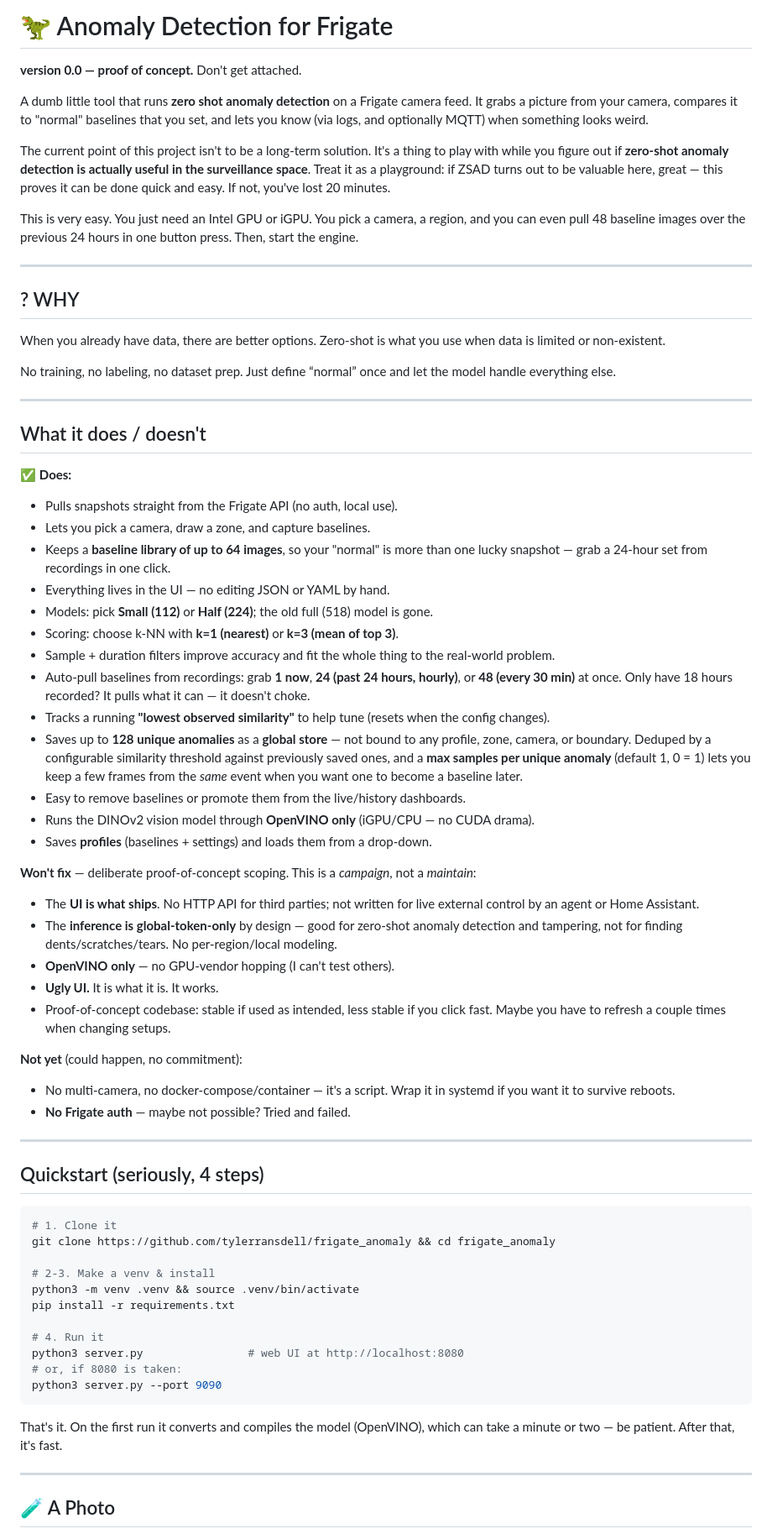
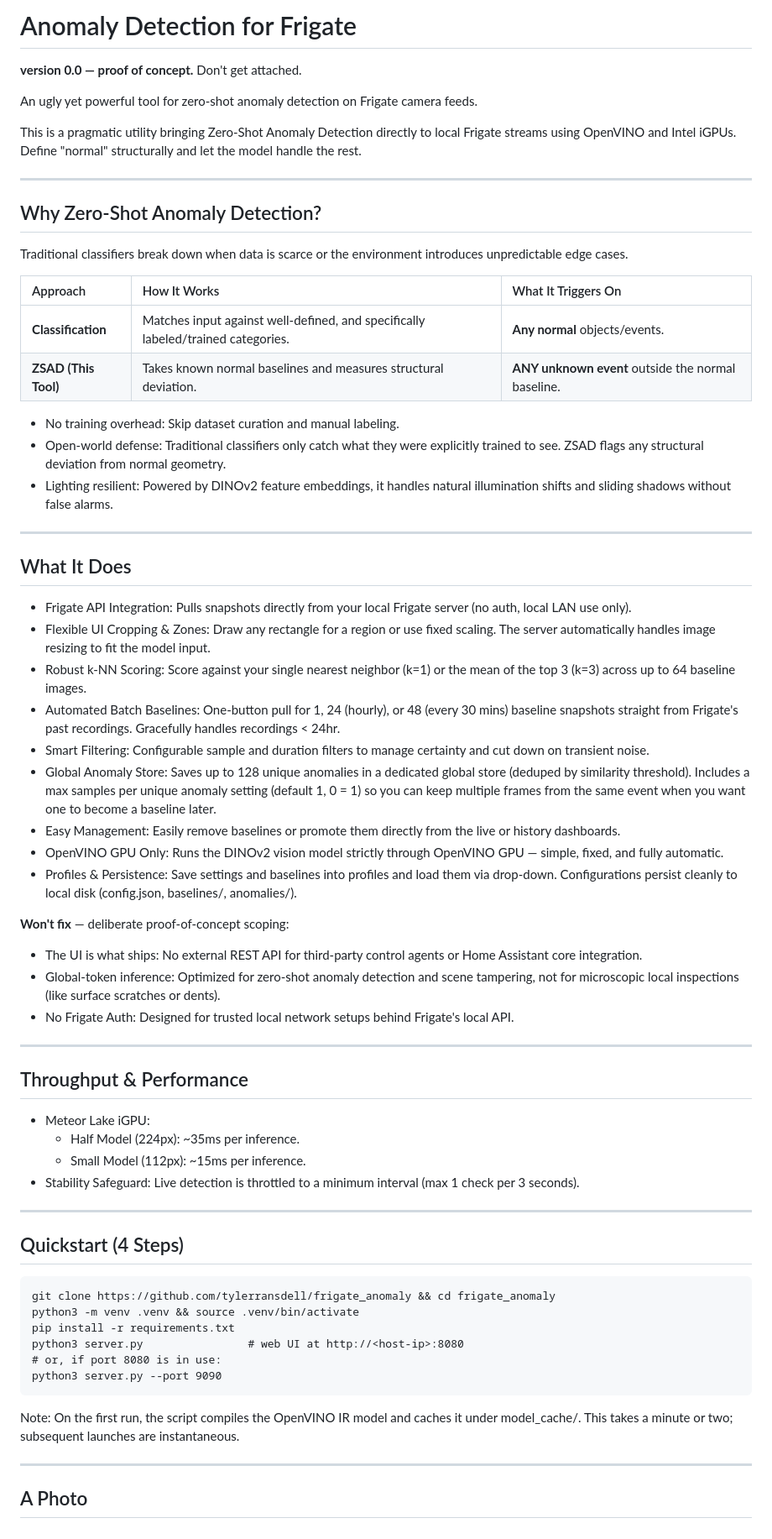
Before and after one commit to tylerransdell/frigate_anomaly, a Markdown page: README.md, the part around one of its changes. Shown at 84% size. Drawn GitHub-style.

Commit message:
Slim down README: simpler plainer wording, focus on what the tool does

````diff
--- a/README.md
+++ b/README.md
@@ -1,74 +1,70 @@
-# 🦖 Anomaly Detection for Frigate
+# Anomaly Detection for Frigate
 
 **version 0.0 — proof of concept.** Don't get attached.
 
-A dumb little tool that runs **zero shot anomaly detection** on a Frigate camera feed. It grabs a picture from your camera, compares it to "normal" baselines that you set, and lets you know (via logs, and optionally MQTT) when something looks weird.
+An ugly yet powerful tool for zero-shot anomaly detection on Frigate camera feeds.
 
-The current point of this project isn't to be a long-term solution. It's a thing to play with while you figure out if **zero-shot anomaly detection is actually useful in the surveillance space**. Treat it as a playground: if ZSAD turns out to be valuable here, great — this proves it can be done quick and easy. If not, you've lost 20 minutes.
-
-This is very easy. You just need an Intel GPU or iGPU. You pick a camera, a region, and you can even pull 48 baseline images over the previous 24 hours in one button press. Then, start the engine.
+This is a pragmatic utility bringing Zero-Shot Anomaly Detection directly to local Frigate streams using OpenVINO and Intel iGPUs. Define "normal" structurally and let the model handle the rest.
 
 ---
 
-## ? WHY
+## Why Zero-Shot Anomaly Detection?
 
-When you already have data, there are better options. Zero‑shot is what you use when data is limited or non‑existent.
+Traditional classifiers break down when data is scarce or the environment introduces unpredictable edge cases.
 
-No training, no labeling, no dataset prep. Just define “normal” once and let the model handle everything else.
+| Approach | How It Works | What It Triggers On |
+| :--- | :--- | :--- |
+| **Classification** | Matches input against well-defined, and specifically labeled/trained categories. | **Any normal** objects/events. |
+| **ZSAD (This Tool)** | Takes known normal baselines and measures structural deviation. | **ANY unknown event** outside the normal baseline. |
+
+* No training overhead: Skip dataset curation and manual labeling.
+* Open-world defense: Traditional classifiers only catch what they were explicitly trained to see. ZSAD flags any structural deviation from normal geometry.
+* Lighting resilient: Powered by DINOv2 feature embeddings, it handles natural illumination shifts and sliding shadows without false alarms.
 
 ---
 
-## What it does / doesn't
+## What It Does
 
-✅ **Does:**
-- Pulls snapshots straight from the Frigate API (no auth, local use).
-- Lets you pick a camera, draw a zone, and capture baselines.
-- Keeps a **baseline library of up to 64 images**, so your "normal" is more than one lucky snapshot — grab a 24-hour set from recordings in one click.
-- Everything lives in the UI — no editing JSON or YAML by hand.
-- Models: pick **Small (112)** or **Half (224)**; the old full (518) model is gone.
-- Scoring: choose k-NN with **k=1 (nearest)** or **k=3 (mean of top 3)**.
-- Sample + duration filters improve accuracy and fit the whole thing to the real-world problem.
-- Auto-pull baselines from recordings: grab **1 now**, **24 (past 24 hours, hourly)**, or **48 (every 30 min)** at once. Only have 18 hours recorded? It pulls what it can — it doesn't choke.
-- Tracks a running **"lowest observed similarity"** to help tune (resets when the config changes).
-- Saves up to **128 unique anomalies** as a **global store** — not bound to any profile, zone, camera, or boundary. Deduped by a configurable similarity threshold against previously saved ones, and a **max samples per unique anomaly** (default 1, 0 = 1) lets you keep a few frames from the *same* event when you want one to become a baseline later.
-- Easy to remove baselines or promote them from the live/history dashboards.
-- Runs the DINOv2 vision model through **OpenVINO only** (iGPU/CPU — no CUDA drama).
-- Saves **profiles** (baselines + settings) and loads them from a drop-down.
+* Frigate API Integration: Pulls snapshots directly from your local Frigate server (no auth, local LAN use only).
+* Flexible UI Cropping & Zones: Draw any rectangle for a region or use fixed scaling. The server automatically handles image resizing to fit the model input.
+* Robust k-NN Scoring: Score against your single nearest neighbor (k=1) or the mean of the top 3 (k=3) across up to 64 baseline images.
+* Automated Batch Baselines: One-button pull for 1, 24 (hourly), or 48 (every 30 mins) baseline snapshots straight from Frigate's past recordings. Gracefully handles recordings < 24hr.
+* Smart Filtering: Configurable sample and duration filters to manage certainty and cut down on transient noise.
+* Global Anomaly Store: Saves up to 128 unique anomalies in a dedicated global store (deduped by similarity threshold). Includes a max samples per unique anomaly setting (default 1, 0 = 1) so you can keep multiple frames from the same event when you want one to become a baseline later.
+* Easy Management: Easily remove baselines or promote them directly from the live or history dashboards.
+* OpenVINO GPU Only: Runs the DINOv2 vision model strictly through OpenVINO GPU — simple, fixed, and fully automatic.
+* Profiles & Persistence: Save settings and baselines into profiles and load them via drop-down. Configurations persist cleanly to local disk (config.json, baselines/, anomalies/).
 
-**Won't fix** — deliberate proof-of-concept scoping. This is a *campaign*, not a *maintain*:
-- The **UI is what ships**. No HTTP API for third parties; not written for live external control by an agent or Home Assistant.
-- The **inference is global-token-only** by design — good for zero-shot anomaly detection and tampering, not for finding dents/scratches/tears. No per-region/local modeling.
-- **OpenVINO only** — no GPU-vendor hopping (I can't test others).
-- **Ugly UI.** It is what it is. It works.
-- Proof-of-concept codebase: stable if used as intended, less stable if you click fast. Maybe you have to refresh a couple times when changing setups.
-
-**Not yet** (could happen, no commitment):
-- No multi-camera, no docker-compose/container — it's a script. Wrap it in systemd if you want it to survive reboots.
-- **No Frigate auth** — maybe not possible? Tried and failed.
+**Won't fix** — deliberate proof-of-concept scoping:
+* The UI is what ships: No external REST API for third-party control agents or Home Assistant core integration.
+* Global-token inference: Optimized for zero-shot anomaly detection and scene tampering, not for microscopic local inspections (like surface scratches or dents).
+* No Frigate Auth: Designed for trusted local network setups behind Frigate's local API.
 
 ---
 
-## Quickstart (seriously, 4 steps)
+## Throughput & Performance
 
-```bash
-# 1. Clone it
-git clone https://github.com/tylerransdell/frigate_anomaly && cd frigate_anomaly
-
-# 2-3. Make a venv & install
-python3 -m venv .venv && source .venv/bin/activate
-pip install -r requirements.txt
-
-# 4. Run it
-python3 server.py                # web UI at http://localhost:8080
-# or, if 8080 is taken:
-python3 server.py --port 9090
-```
-
-That's it. On the first run it converts and compiles the model (OpenVINO), which can take a minute or two — be patient. After that, it's fast.
+* Meteor Lake iGPU:
+  * Half Model (224px): ~35ms per inference.
+  * Small Model (112px): ~15ms per inference.
+* Stability Safeguard: Live detection is throttled to a minimum interval (max 1 check per 3 seconds).
 
 ---
 
-## 🧪 A Photo
+## Quickstart (4 Steps)
+```
+git clone https://github.com/tylerransdell/frigate_anomaly && cd frigate_anomaly
+python3 -m venv .venv && source .venv/bin/activate
+pip install -r requirements.txt
+python3 server.py                # web UI at http://<host-ip>:8080
+# or, if port 8080 is in use:
+python3 server.py --port 9090
+```
+Note: On the first run, the script compiles the OpenVINO IR model and caches it under model_cache/. This takes a minute or two; subsequent launches are instantaneous.
+
+---
+
+## A Photo
 
 ![dino.png](dino.png)
 
````
Also changed, not shown: other parts of README.md (+16 -52 lines).
